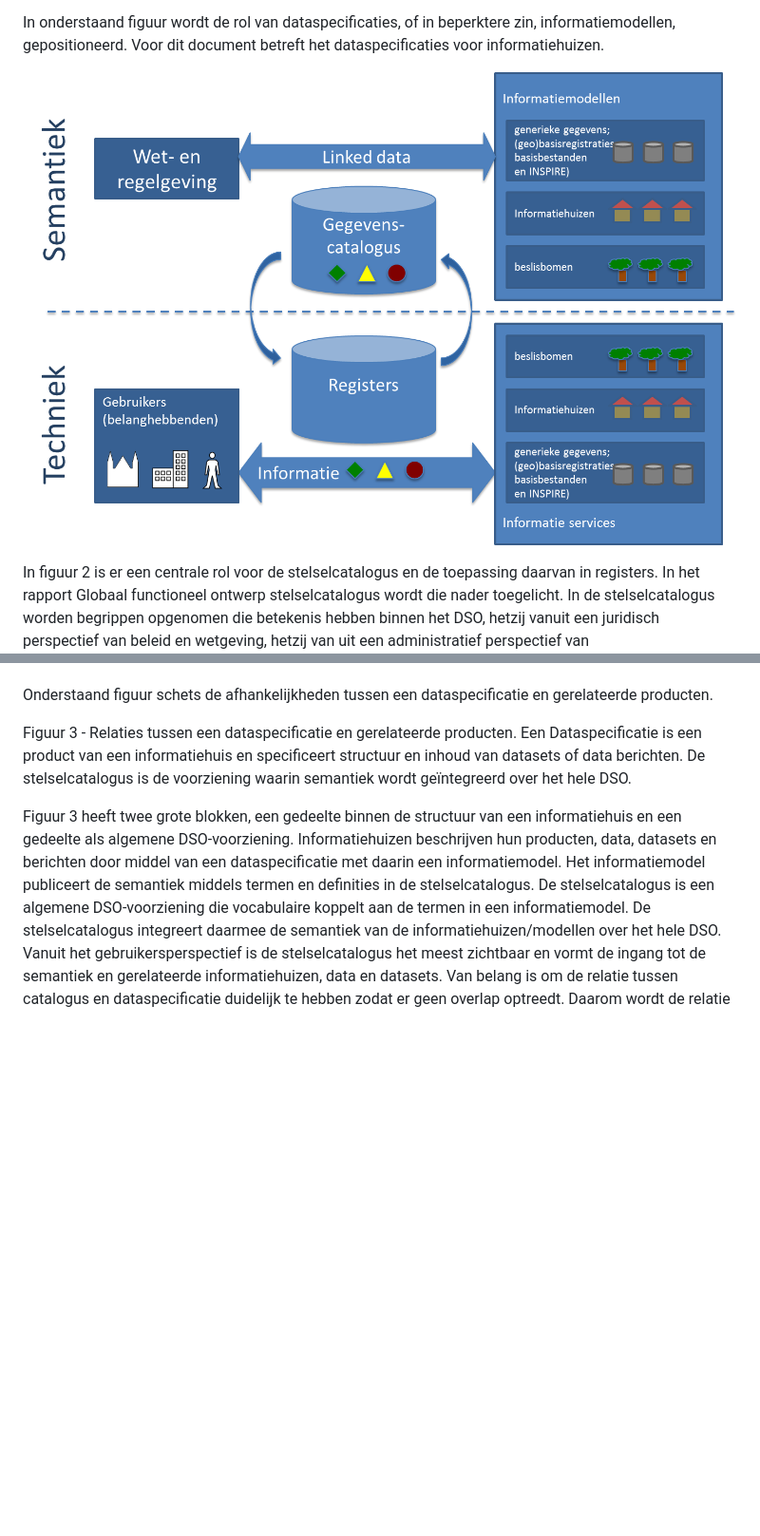
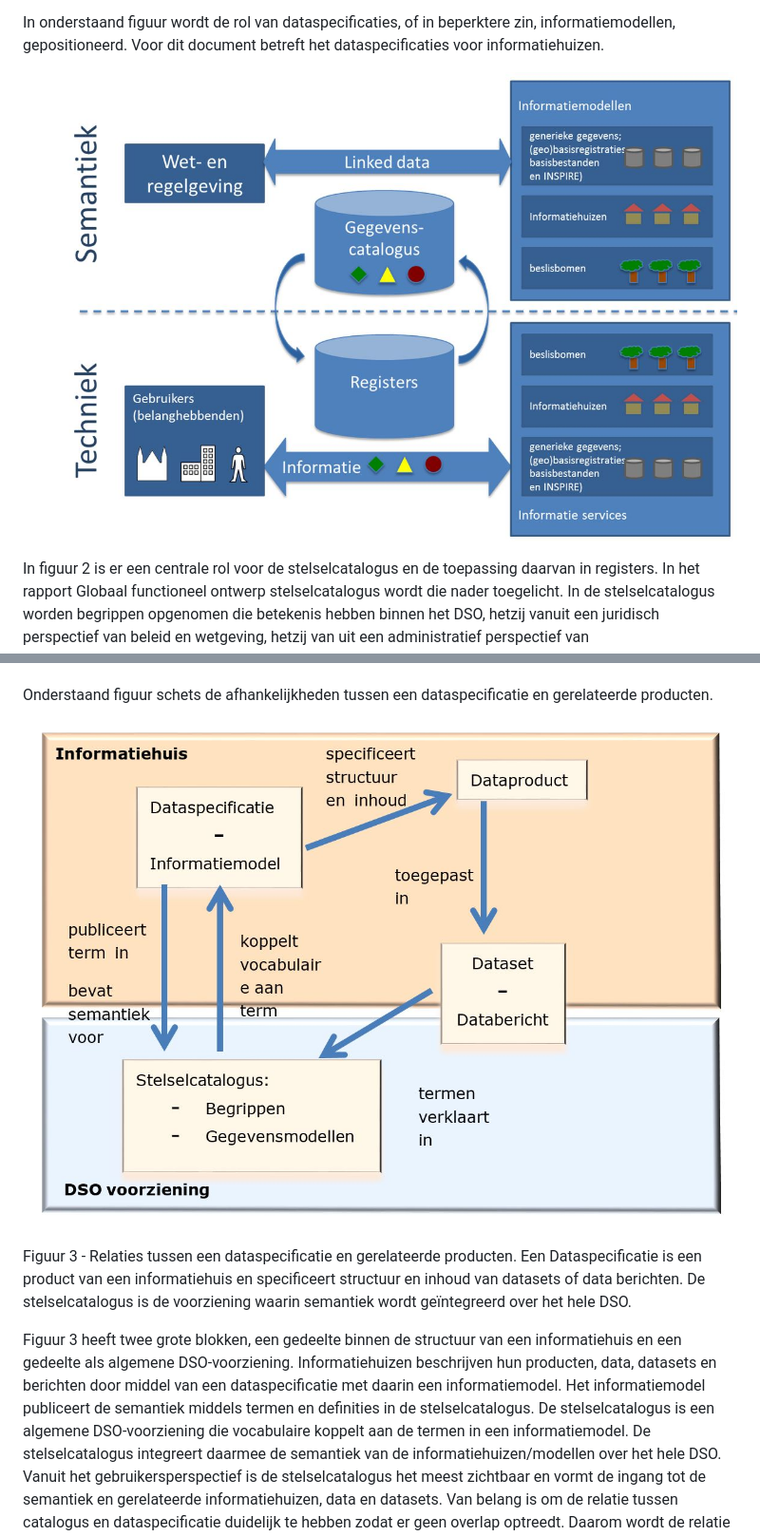
Before and after one commit to Geonovum/HIM-Werkomgeving, a Markdown page: H2-Informatiemodellering.md, 2 parts joined by grey strips. Shown: that part at 95% size. Drawn GitHub-style; pictures changed too: media/911f4356b2edb0cc990f70067839c896.png (deleted), media/Plaatje2.jpg (added), media/Plaatje3.jpg (added); blank space fills up the shorter version.

```diff
--- a/H2-Informatiemodellering.md
+++ b/H2-Informatiemodellering.md
@@ -41,7 +41,7 @@ In onderstaand figuur wordt de rol van dataspecificaties, of in beperktere zin,
 informatiemodellen, gepositioneerd. Voor dit document betreft het
 dataspecificaties voor informatiehuizen.
 
-![](media/911f4356b2edb0cc990f70067839c896.png)
+![](media/Plaatje2.jpg)
 
 In figuur 2 is er een centrale rol voor de stelselcatalogus en de toepassing
 daarvan in registers. In het rapport Globaal functioneel ontwerp
@@ -64,6 +64,8 @@ de semantiek van begrippen en koppeling naar de informatiebronnen.
 
 Onderstaand figuur schets de afhankelijkheden tussen een dataspecificatie en
 gerelateerde producten.
+
+![](media/Plaatje3.jpg)
 
 Figuur 3 - Relaties tussen een dataspecificatie en gerelateerde producten. Een
 Dataspecificatie is een product van een informatiehuis en specificeert structuur
```
Also changed, not shown: H3-Stappenplan.md (+8 -0 lines), media/Plaatje4.jpg (added), media/PlaatjeBijlage3.png (added), 2 other files.
